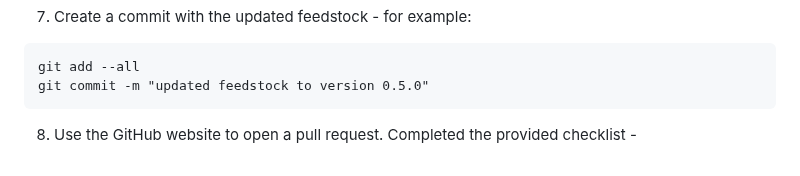
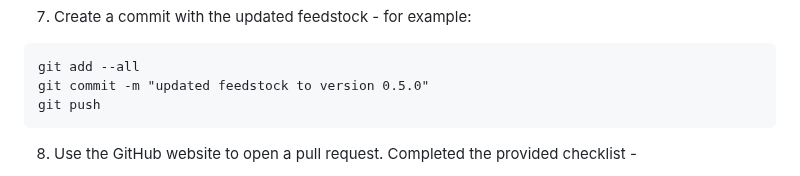
Before and after one commit to lintquarto/lintquarto, a Markdown page: CONTRIBUTING.md, the part around the change. Drawn GitHub-style.

Commit message:
chore(contributing): minor (add git push to conda instructions)

````diff
--- a/CONTRIBUTING.md
+++ b/CONTRIBUTING.md
@@ -267,6 +267,7 @@ Fix B: Correct python version requirements syntax as per the [conda-forge docume
 ```{.bash}
 git add --all
 git commit -m "updated feedstock to version 0.5.0"
+git push
 ```
 
 8. Use the GitHub website to open a pull request. Completed the provided checklist -
````
